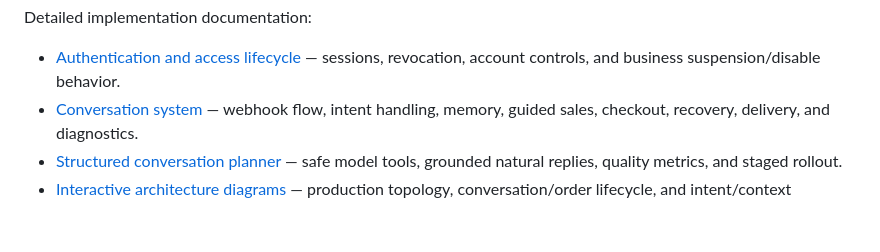
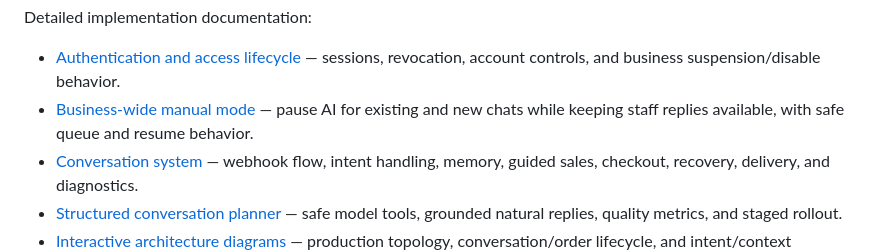
Before and after one commit to Khaled-Ahmmed-Anik/ChatCart, a Markdown page: README.md, the part around the change. GitHub-like rendering; blank space fills up the shorter version.

Commit message:
WC-073 document manual mode rollout and queue semantics

```diff
--- a/README.md
+++ b/README.md
@@ -69,6 +69,7 @@ Messenger and WhatsApp Cloud API are implemented customer channels. Instagram is
 Detailed implementation documentation:
 
 - [Authentication and access lifecycle](docs/authentication-and-access.md) — sessions, revocation, account controls, and business suspension/disable behavior.
+- [Business-wide manual mode](docs/business-manual-mode.md) — pause AI for existing and new chats while keeping staff replies available, with safe queue and resume behavior.
 - [Conversation system](docs/conversation-system.md) — webhook flow, intent handling, memory, guided sales, checkout, recovery, delivery, and diagnostics.
 - [Structured conversation planner](docs/structured-conversation-planner.md) — safe model tools, grounded natural replies, quality metrics, and staged rollout.
 - [Interactive architecture diagrams](docs/architecture-diagrams.md) — production topology, conversation/order lifecycle, and intent/context resolution.
```
Also changed, not shown: docs/business-manual-mode.md (added, +29 -0 lines).
